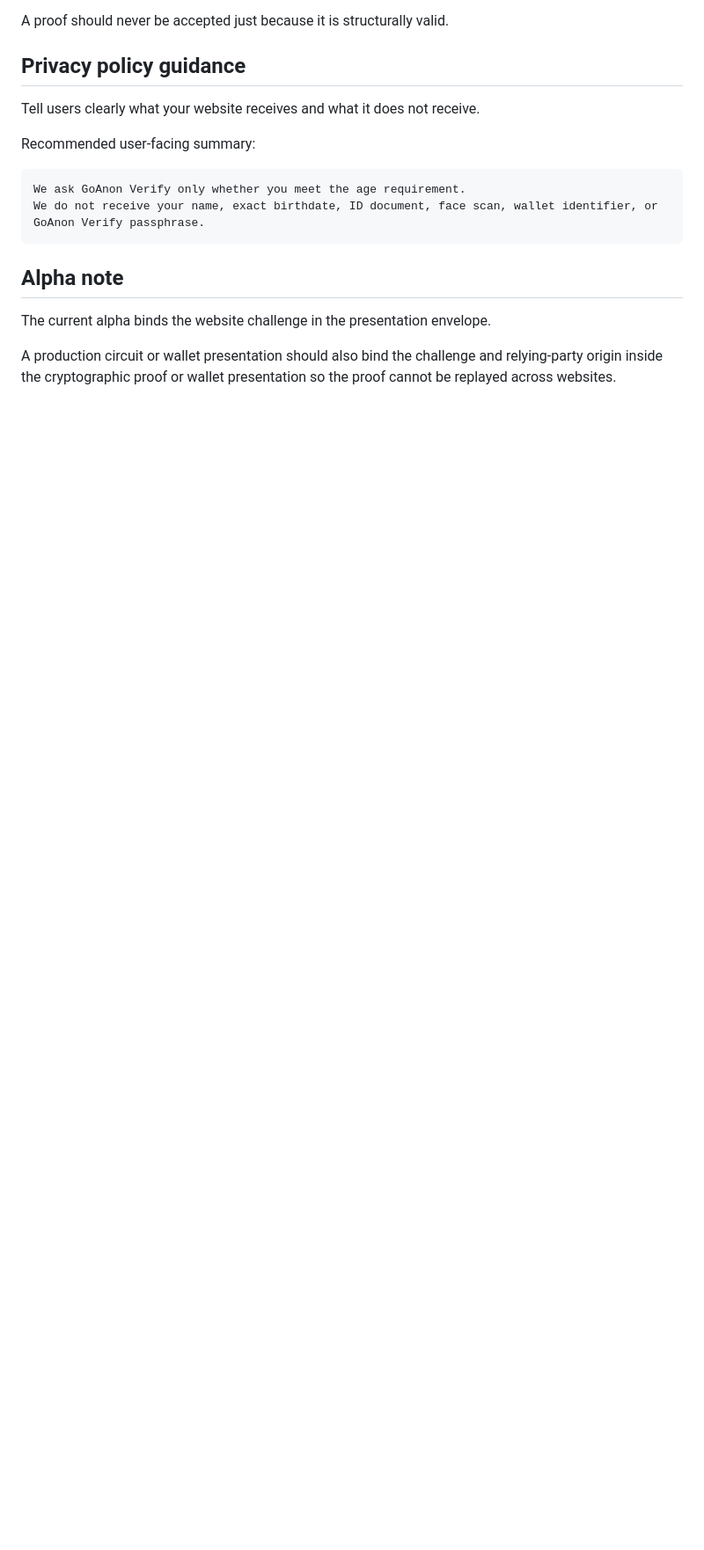
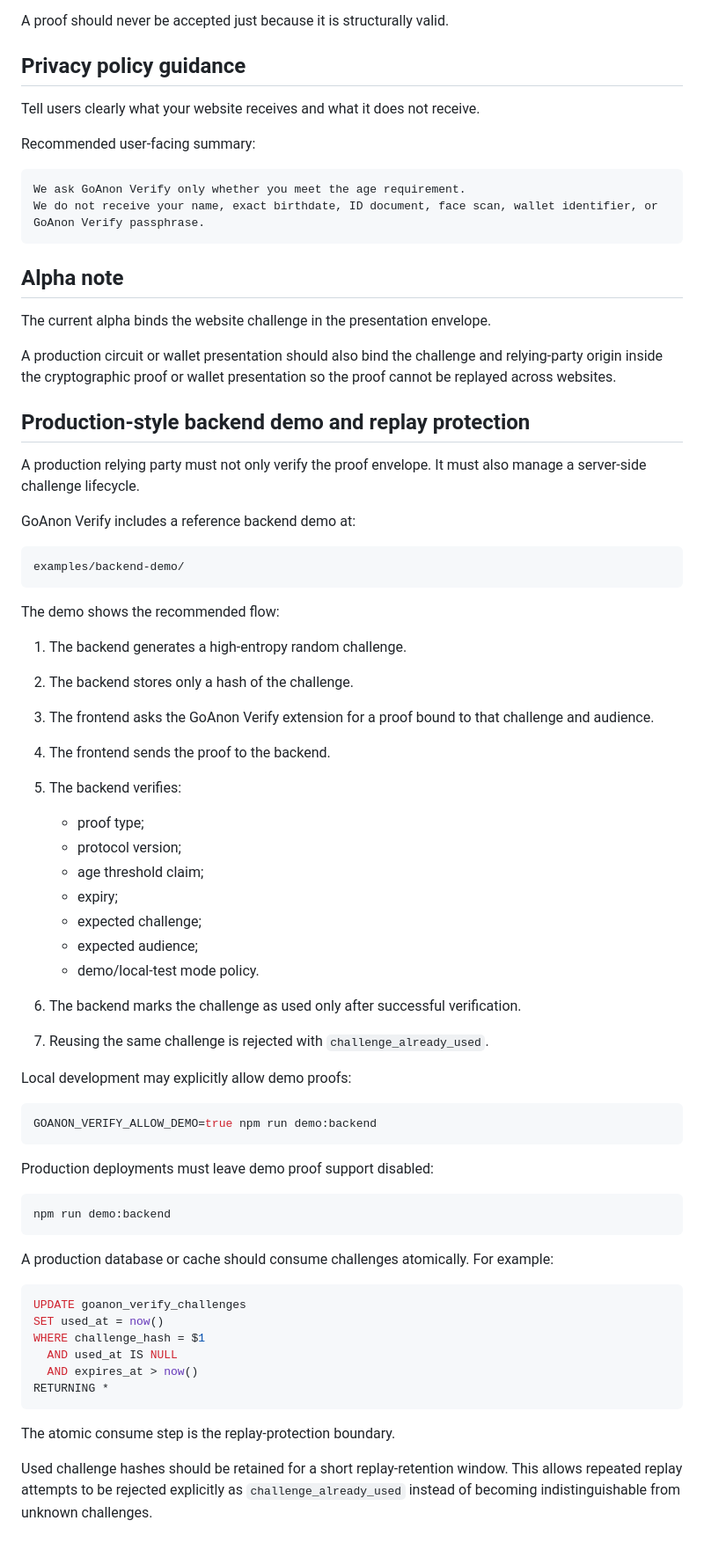
Before and after one commit to GoAnonTools/Verify, a Markdown page: docs/INTEGRATION_GUIDE.md, the part around the change. Shown at 88% size. GitHub-like rendering; blank space fills up the shorter version.

````diff
--- a/docs/INTEGRATION_GUIDE.md
+++ b/docs/INTEGRATION_GUIDE.md
@@ -185,3 +185,58 @@ We do not receive your name, exact birthdate, ID document, face scan, wallet ide
 The current alpha binds the website challenge in the presentation envelope.
 
 A production circuit or wallet presentation should also bind the challenge and relying-party origin inside the cryptographic proof or wallet presentation so the proof cannot be replayed across websites.
+
+## Production-style backend demo and replay protection
+
+A production relying party must not only verify the proof envelope. It must also manage a server-side challenge lifecycle.
+
+GoAnon Verify includes a reference backend demo at:
+
+```text
+examples/backend-demo/
+```
+
+The demo shows the recommended flow:
+
+1. The backend generates a high-entropy random challenge.
+2. The backend stores only a hash of the challenge.
+3. The frontend asks the GoAnon Verify extension for a proof bound to that challenge and audience.
+4. The frontend sends the proof to the backend.
+5. The backend verifies:
+
+   * proof type;
+   * protocol version;
+   * age threshold claim;
+   * expiry;
+   * expected challenge;
+   * expected audience;
+   * demo/local-test mode policy.
+6. The backend marks the challenge as used only after successful verification.
+7. Reusing the same challenge is rejected with `challenge_already_used`.
+
+Local development may explicitly allow demo proofs:
+
+```sh
+GOANON_VERIFY_ALLOW_DEMO=true npm run demo:backend
+```
+
+Production deployments must leave demo proof support disabled:
+
+```sh
+npm run demo:backend
+```
+
+A production database or cache should consume challenges atomically. For example:
+
+```sql
+UPDATE goanon_verify_challenges
+SET used_at = now()
+WHERE challenge_hash = $1
+  AND used_at IS NULL
+  AND expires_at > now()
+RETURNING *
+```
+
+The atomic consume step is the replay-protection boundary.
+
+Used challenge hashes should be retained for a short replay-retention window. This allows repeated replay attempts to be rejected explicitly as `challenge_already_used` instead of becoming indistinguishable from unknown challenges.
````
Also changed, not shown: README.md (+33 -0 lines).
